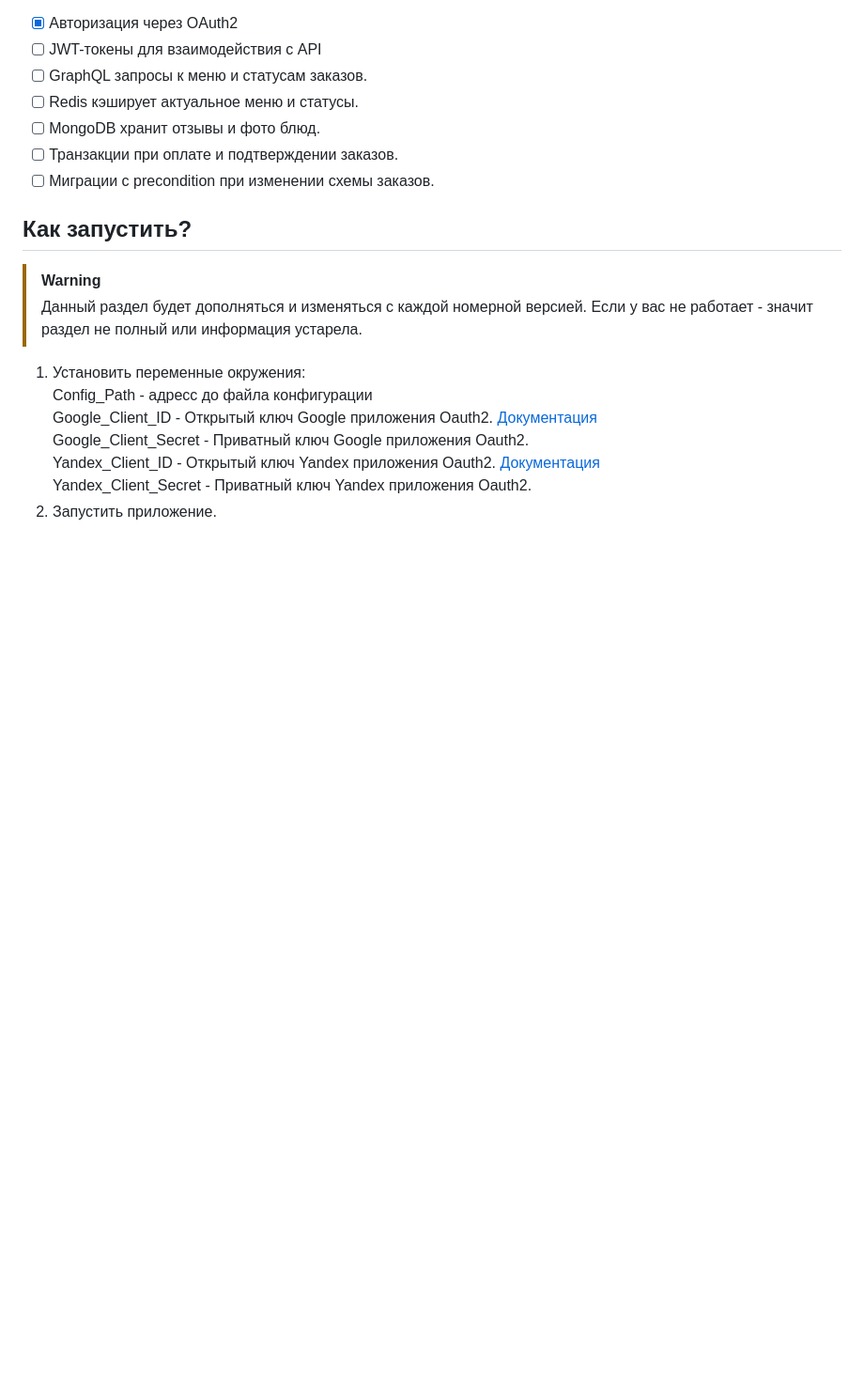
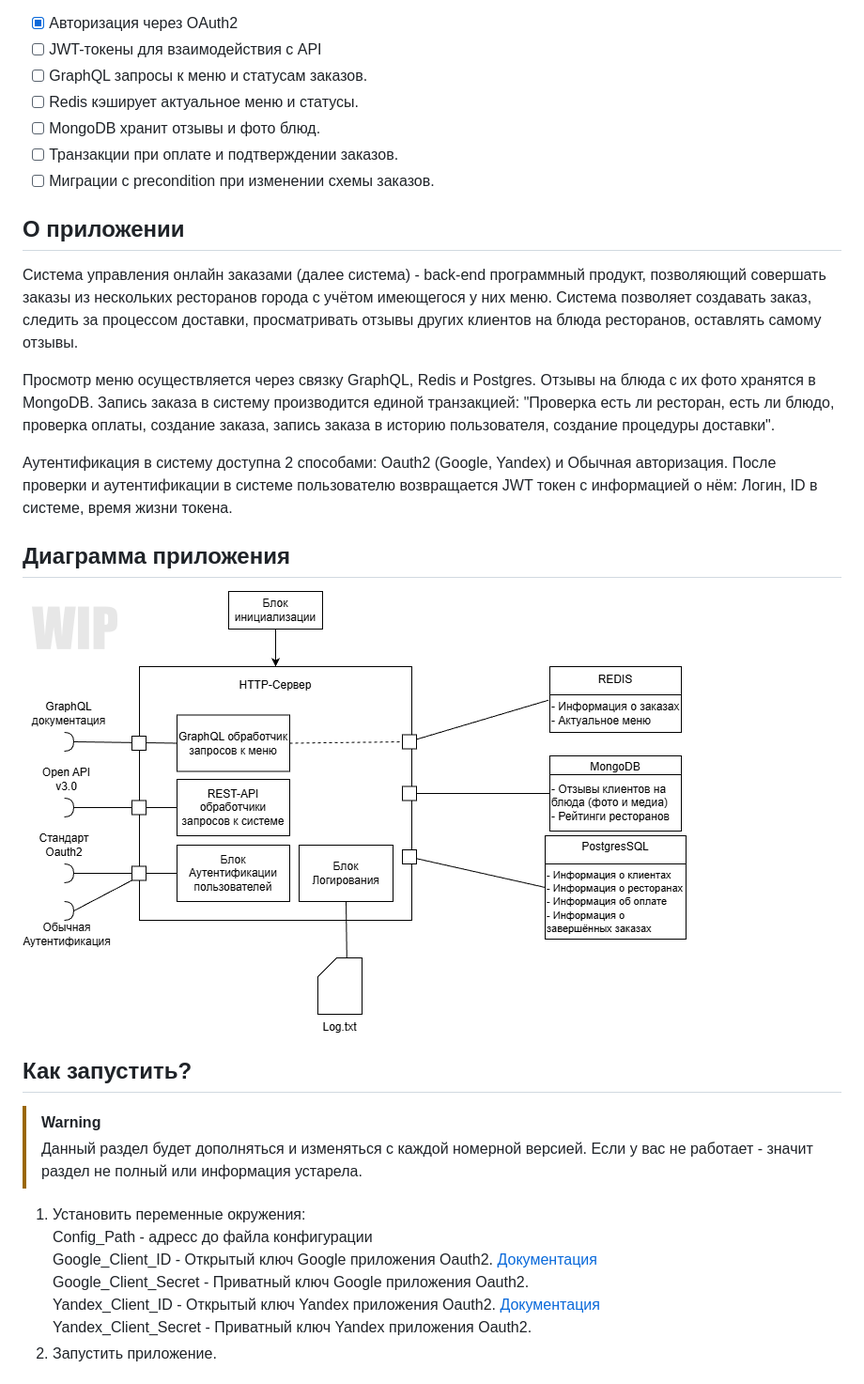
Before and after one commit to NicolayDodonov/study-WODB, a Markdown page: README.md, the part around the change printed below. Shown: that part at 94% size. Drawn GitHub-style; pictures changed too: docs/Study-WODB.png (added); blank space fills up the shorter version.

Commit message:
add docs & plan

```diff
--- a/README.md
+++ b/README.md
@@ -24,6 +23,25 @@ __Особенности__
 * [ ] MongoDB хранит отзывы и фото блюд.
 * [ ] Транзакции при оплате и подтверждении заказов.
 * [ ] Миграции с precondition при изменении схемы заказов.
+
+## О приложении
+Система управления онлайн заказами (далее система) - back-end программный продукт,
+позволяющий совершать заказы из нескольких ресторанов города с учётом имеющегося у
+них меню. Система позволяет создавать заказ, следить за процессом доставки,
+просматривать отзывы других клиентов на блюда ресторанов, оставлять самому отзывы.
+
+Просмотр меню осуществляется через связку GraphQL, Redis и Postgres. Отзывы на блюда
+c их фото хранятся в MongoDB. Запись заказа в систему производится единой транзакцией:
+"Проверка есть ли ресторан, есть ли блюдо, проверка оплаты, создание заказа, запись заказа
+в историю пользователя, создание процедуры доставки".
+
+Аутентификация в систему доступна 2 способами: Oauth2 (Google, Yandex) и Обычная авторизация.
+После проверки и аутентификации в системе пользователю возвращается JWT токен с информацией о нём:
+Логин, ID в системе, время жизни токена.
+
+## Диаграмма приложения
+
+![Диаграмма](./docs/Study-WODB.png)
 
 ## Как запустить?
 
```
Also changed, not shown: other parts of README.md (+0 -1 lines).
